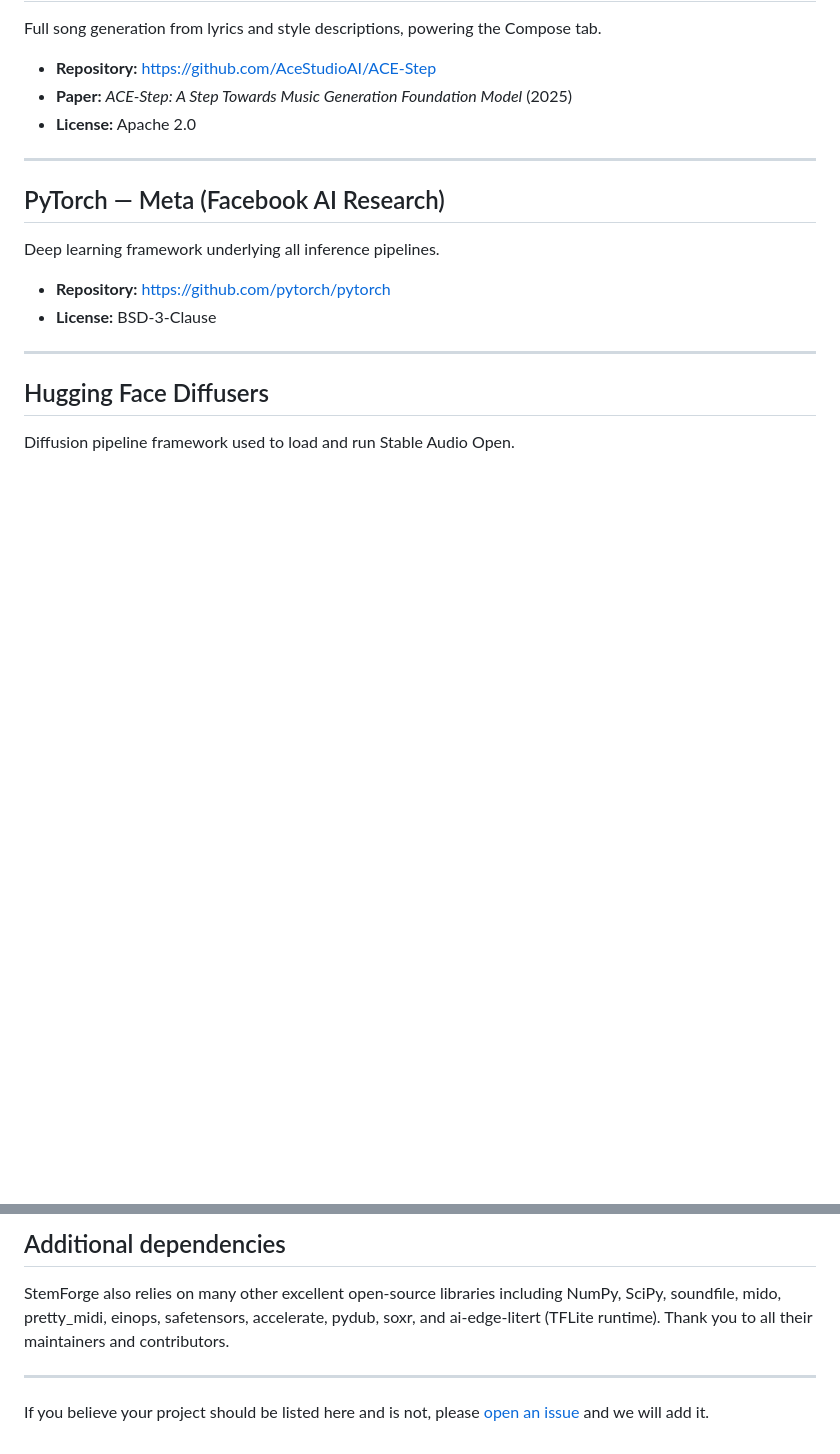
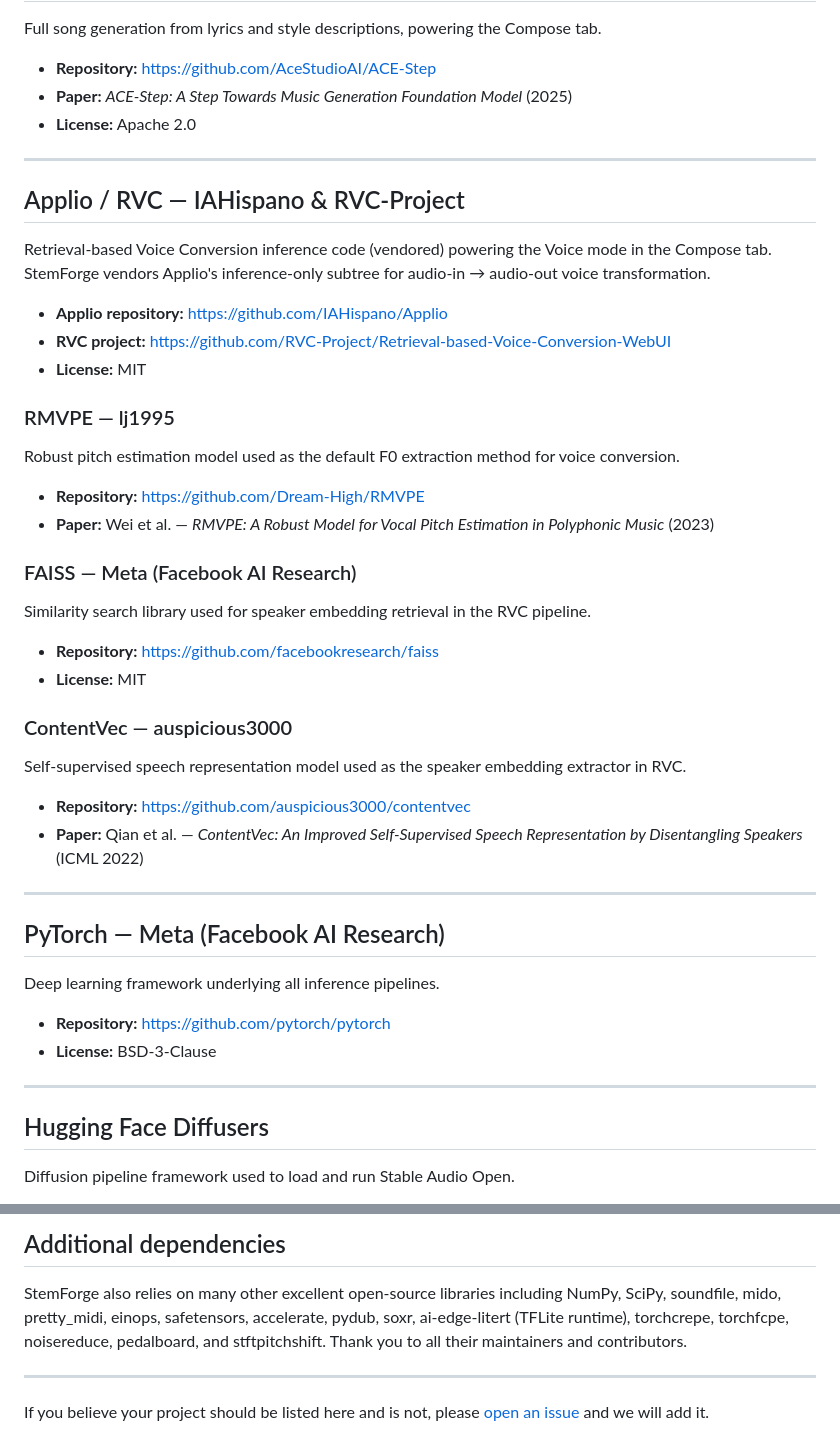
Before and after one commit to kurtjcu/StemForge, a Markdown page: ACKNOWLEDGMENTS.md, 2 parts joined by grey strips. Rendered like a GitHub page; blank space fills up the shorter version.

Commit message:
Add Applio/RVC and related projects to acknowledgments
Add entries for Applio (vendored RVC inference), RMVPE (F0 pitch
estimation), FAISS (speaker embedding retrieval), and ContentVec
(speech representation). Also add torchcrepe, torchfcpe, noisereduce,
pedalboard, and stftpitchshift to the additional dependencies list.

Co-Authored-By: Claude Opus 4.6 <noreply@anthropic.com>

```diff
--- a/ACKNOWLEDGMENTS.md
+++ b/ACKNOWLEDGMENTS.md
@@ -91,6 +91,37 @@ Full song generation from lyrics and style descriptions, powering the Compose ta
 
 ---
 
+## Applio / RVC — IAHispano & RVC-Project
+
+Retrieval-based Voice Conversion inference code (vendored) powering the Voice mode in the Compose tab. StemForge vendors Applio's inference-only subtree for audio-in → audio-out voice transformation.
+
+- **Applio repository:** https://github.com/IAHispano/Applio
+- **RVC project:** https://github.com/RVC-Project/Retrieval-based-Voice-Conversion-WebUI
+- **License:** MIT
+
+### RMVPE — lj1995
+
+Robust pitch estimation model used as the default F0 extraction method for voice conversion.
+
+- **Repository:** https://github.com/Dream-High/RMVPE
+- **Paper:** Wei et al. — *RMVPE: A Robust Model for Vocal Pitch Estimation in Polyphonic Music* (2023)
+
+### FAISS — Meta (Facebook AI Research)
+
+Similarity search library used for speaker embedding retrieval in the RVC pipeline.
+
+- **Repository:** https://github.com/facebookresearch/faiss
+- **License:** MIT
+
+### ContentVec — auspicious3000
+
+Self-supervised speech representation model used as the speaker embedding extractor in RVC.
+
+- **Repository:** https://github.com/auspicious3000/contentvec
+- **Paper:** Qian et al. — *ContentVec: An Improved Self-Supervised Speech Representation by Disentangling Speakers* (ICML 2022)
+
+---
+
 ## PyTorch — Meta (Facebook AI Research)
 
 Deep learning framework underlying all inference pipelines.
@@ -177,7 +208,8 @@ Blazing-fast Python package manager and resolver used for deterministic environm
 
 StemForge also relies on many other excellent open-source libraries including
 NumPy, SciPy, soundfile, mido, pretty_midi, einops, safetensors, accelerate,
-pydub, soxr, and ai-edge-litert (TFLite runtime). Thank you to all their
+pydub, soxr, ai-edge-litert (TFLite runtime), torchcrepe, torchfcpe,
+noisereduce, pedalboard, and stftpitchshift. Thank you to all their
 maintainers and contributors.
 
 ---
```
